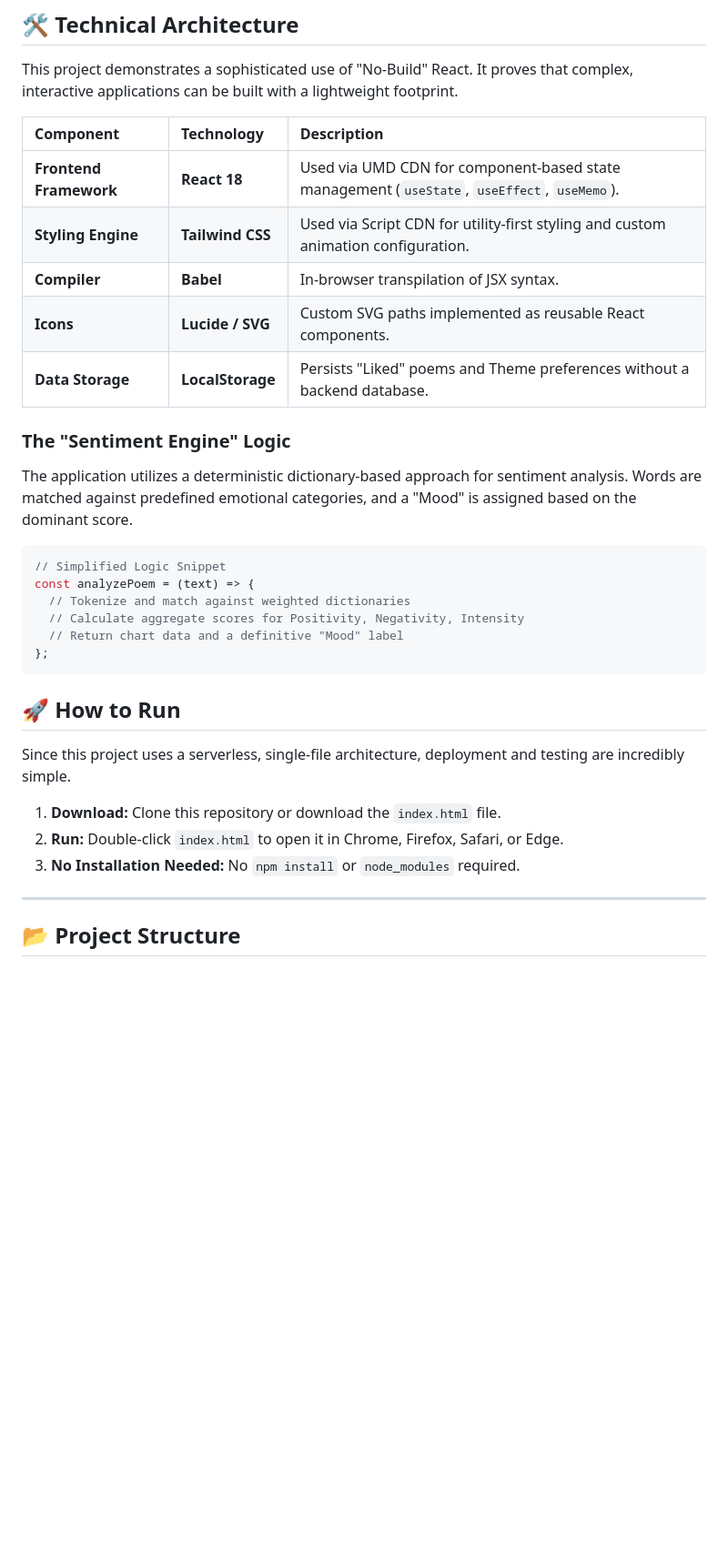
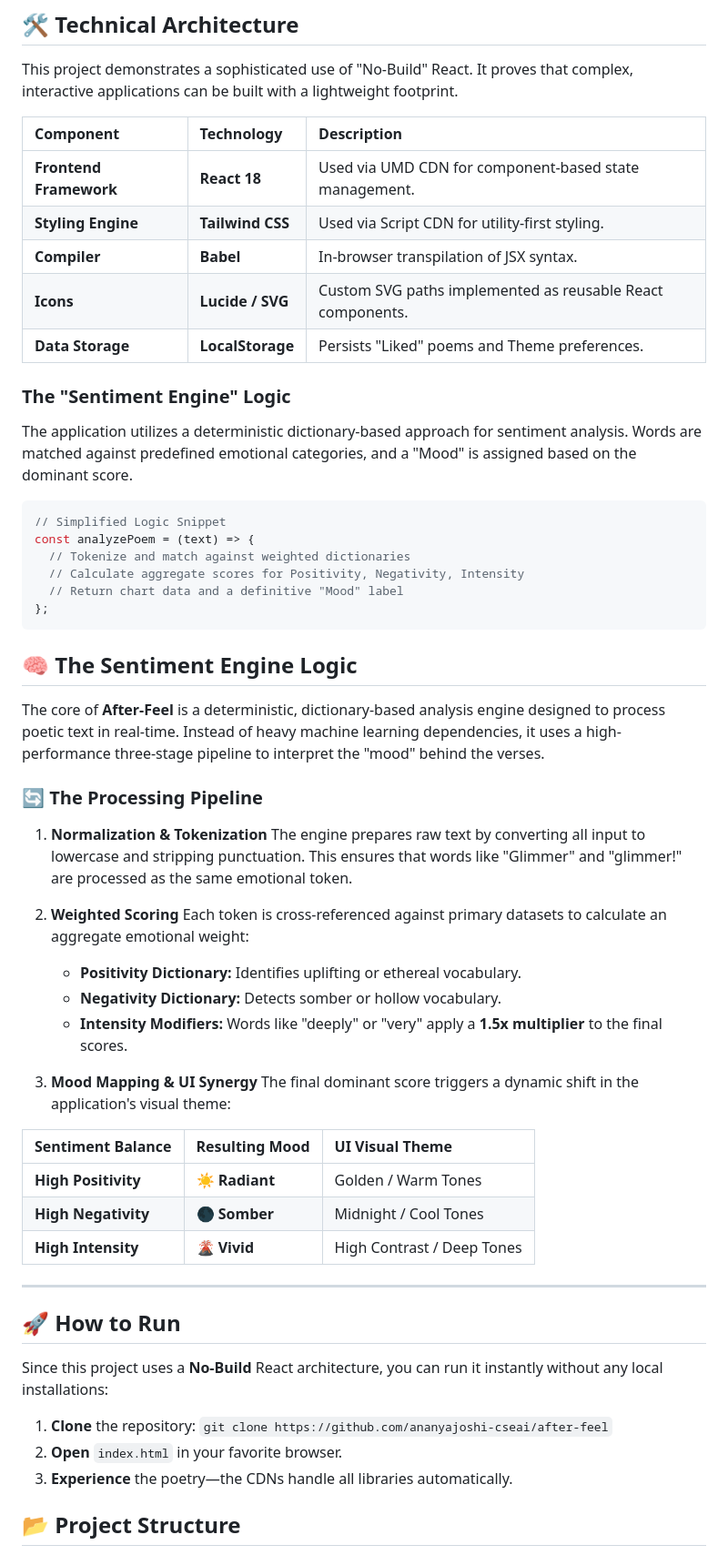
Before and after one commit to ananyajoshi-cseai/After-Feel-Poetry-collection, a Markdown page: README.md, the part around the change. Shown at 91% size. Rendered like a GitHub page; blank space fills up the shorter version.

````diff
--- a/README.md
+++ b/README.md
@@ -56,12 +56,11 @@ This project demonstrates a sophisticated use of "No-Build" React. It proves tha
 
 | Component | Technology | Description |
 | :--- | :--- | :--- |
-| **Frontend Framework** | **React 18** | Used via UMD CDN for component-based state management (`useState`, `useEffect`, `useMemo`). |
-| **Styling Engine** | **Tailwind CSS** | Used via Script CDN for utility-first styling and custom animation configuration. |
+| **Frontend Framework** | **React 18** | Used via UMD CDN for component-based state management. |
+| **Styling Engine** | **Tailwind CSS** | Used via Script CDN for utility-first styling. |
 | **Compiler** | **Babel** | In-browser transpilation of JSX syntax. |
 | **Icons** | **Lucide / SVG** | Custom SVG paths implemented as reusable React components. |
-| **Data Storage** | **LocalStorage** | Persists "Liked" poems and Theme preferences without a backend database. |
-
+| **Data Storage** | **LocalStorage** | Persists "Liked" poems and Theme preferences. |
 ### The "Sentiment Engine" Logic
 The application utilizes a deterministic dictionary-based approach for sentiment analysis. Words are matched against predefined emotional categories, and a "Mood" is assigned based on the dominant score.
 
@@ -73,16 +72,36 @@ const analyzePoem = (text) => {
   // Return chart data and a definitive "Mood" label
 };
 ```
+## 🧠 The Sentiment Engine Logic
 
-## 🚀 How to Run
-Since this project uses a serverless, single-file architecture, deployment and testing are incredibly simple.
+The core of **After-Feel** is a deterministic, dictionary-based analysis engine designed to process poetic text in real-time. Instead of heavy machine learning dependencies, it uses a high-performance three-stage pipeline to interpret the "mood" behind the verses.
 
-1.  **Download:** Clone this repository or download the `index.html` file.
-2.  **Run:** Double-click `index.html` to open it in Chrome, Firefox, Safari, or Edge.
-3.  **No Installation Needed:** No `npm install` or `node_modules` required.
+### 🔄 The Processing Pipeline
+
+1. **Normalization & Tokenization** The engine prepares raw text by converting all input to lowercase and stripping punctuation. This ensures that words like "Glimmer" and "glimmer!" are processed as the same emotional token.
+
+2. **Weighted Scoring** Each token is cross-referenced against primary datasets to calculate an aggregate emotional weight:
+   * **Positivity Dictionary:** Identifies uplifting or ethereal vocabulary.
+   * **Negativity Dictionary:** Detects somber or hollow vocabulary.
+   * **Intensity Modifiers:** Words like "deeply" or "very" apply a **1.5x multiplier** to the final scores.
+
+3. **Mood Mapping & UI Synergy** The final dominant score triggers a dynamic shift in the application's visual theme:
+
+| Sentiment Balance | Resulting Mood | UI Visual Theme |
+| :--- | :--- | :--- |
+| **High Positivity** | ☀️ **Radiant** | Golden / Warm Tones |
+| **High Negativity** | 🌑 **Somber** | Midnight / Cool Tones |
+| **High Intensity** | 🌋 **Vivid** | High Contrast / Deep Tones |
 
 ---
 
+## 🚀 How to Run
+
+Since this project uses a **No-Build** React architecture, you can run it instantly without any local installations:
+
+1. **Clone** the repository: `git clone https://github.com/ananyajoshi-cseai/after-feel`
+2. **Open** `index.html` in your favorite browser.
+3. **Experience** the poetry—the CDNs handle all libraries automatically.
 ## 📂 Project Structure
 
 To maintain simplicity and portability, the entire application lives within a single, self-contained architecture:
````
